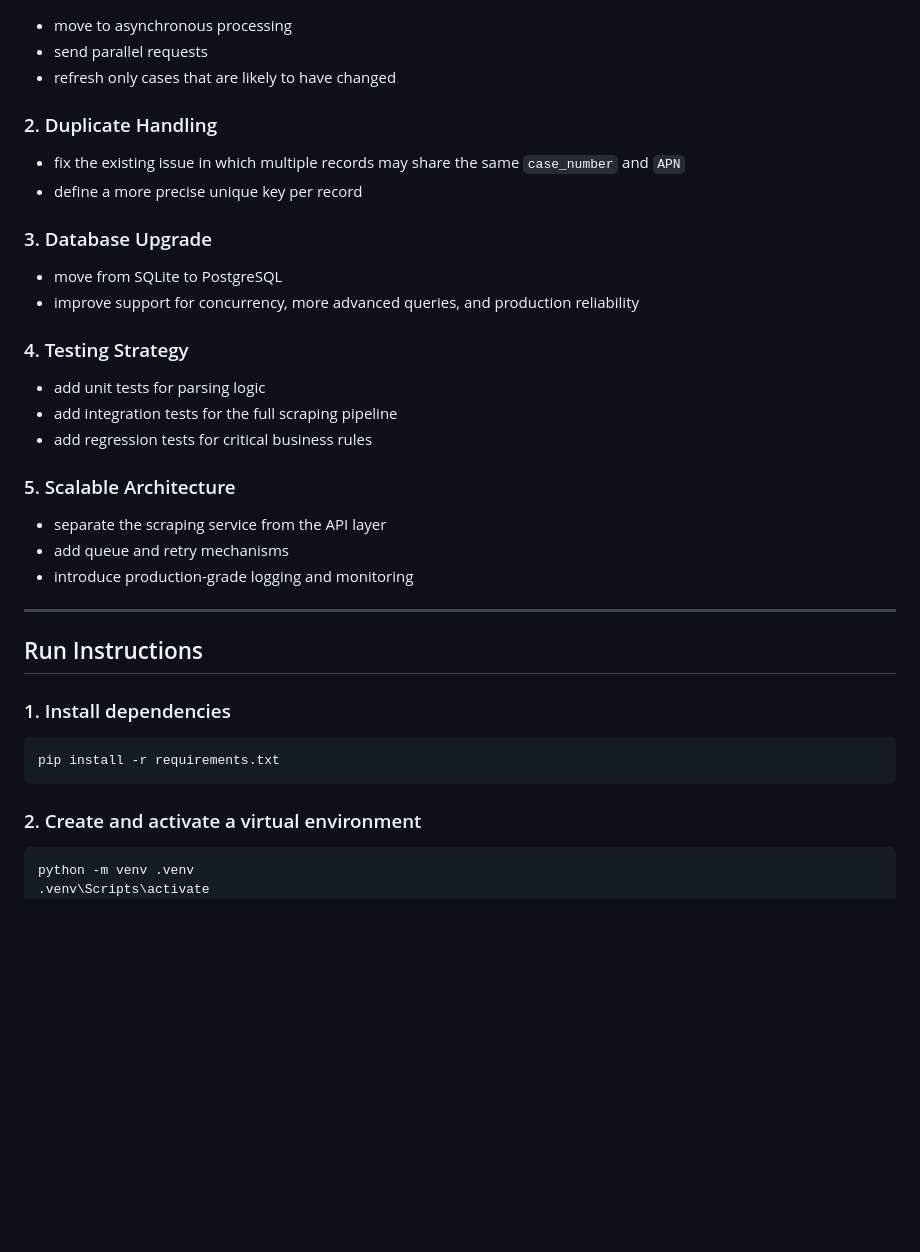
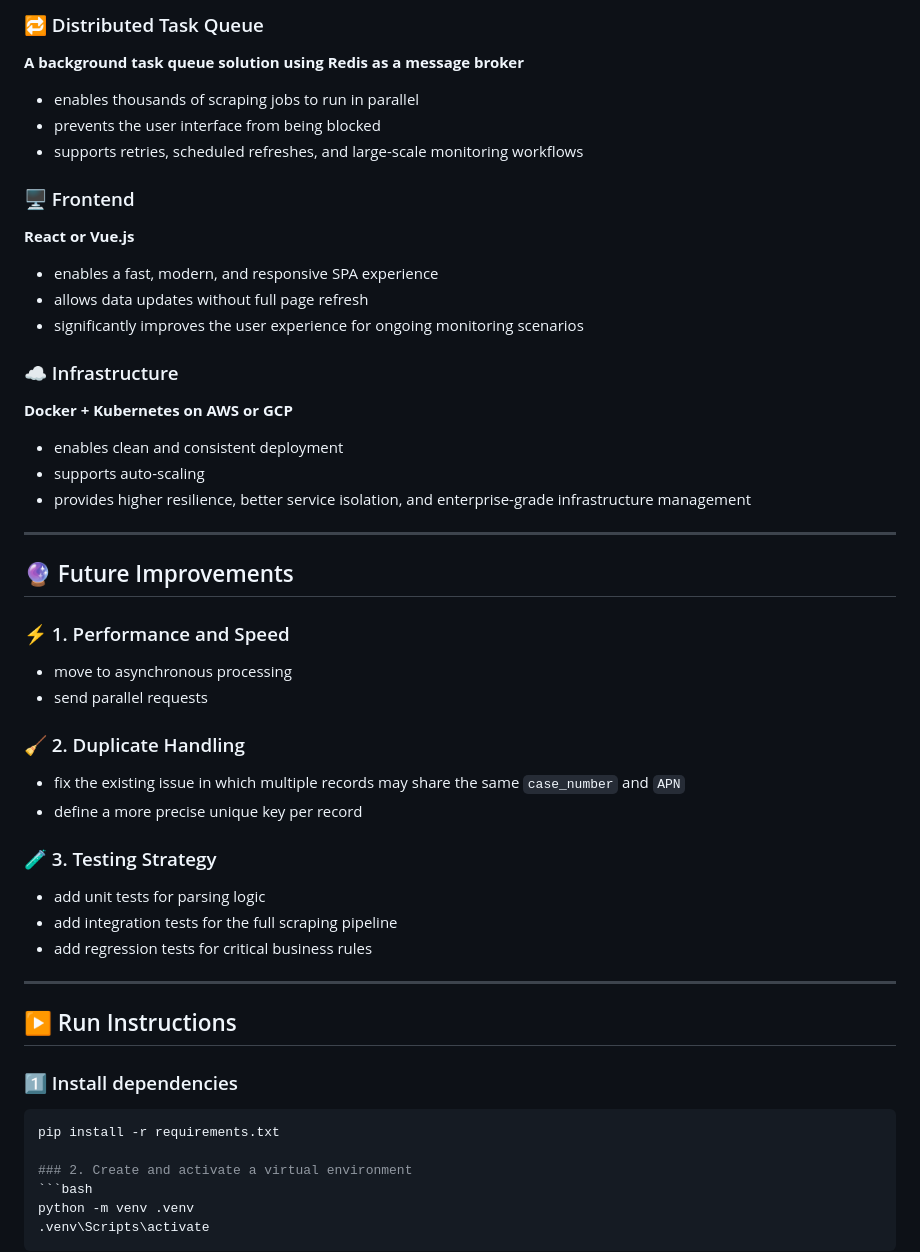
Before and after one commit to RachelElfenbeinDev/Property-Monitoring-Dashboard, a Markdown page: README.md, the part around one of its changes. Rendered like a GitHub page; blank space fills up the shorter version.

Commit message:
Revise README for improved formatting and clarity
Updated README.md to enhance formatting and clarity with emoji usage and improved section headings.

````diff
--- a/README.md
+++ b/README.md
@@ -180,33 +146,45 @@ the system centralizes the information into one place, preserves useful state be
+### 🔁 Distributed Task Queue
+**A background task queue solution using Redis as a message broker**
+- enables thousands of scraping jobs to run in parallel
+- prevents the user interface from being blocked
+- supports retries, scheduled refreshes, and large-scale monitoring workflows
+
+### 🖥️ Frontend
+**React or Vue.js**
+- enables a fast, modern, and responsive SPA experience
+- allows data updates without full page refresh
+- significantly improves the user experience for ongoing monitoring scenarios
+
+### ☁️ Infrastructure
+**Docker + Kubernetes on AWS or GCP**
+- enables clean and consistent deployment
+- supports auto-scaling
+- provides higher resilience, better service isolation, and enterprise-grade infrastructure management
+
+---
+
+## 🔮 Future Improvements
+
+### ⚡ 1. Performance and Speed
 - move to asynchronous processing
 - send parallel requests
-- refresh only cases that are likely to have changed
 
-### 2. Duplicate Handling
+### 🧹 2. Duplicate Handling
 - fix the existing issue in which multiple records may share the same `case_number` and `APN`
 - define a more precise unique key per record
 
-### 3. Database Upgrade
-- move from SQLite to PostgreSQL
-- improve support for concurrency, more advanced queries, and production reliability
-
-### 4. Testing Strategy
+### 🧪 3. Testing Strategy
 - add unit tests for parsing logic
 - add integration tests for the full scraping pipeline
 - add regression tests for critical business rules
 
-### 5. Scalable Architecture
-- separate the scraping service from the API layer
-- add queue and retry mechanisms
-- introduce production-grade logging and monitoring
-
 ---
 
-## Run Instructions
+## ▶️ Run Instructions
 
-### 1. Install dependencies
+### 1️⃣ Install dependencies
 ```bash
 pip install -r requirements.txt
-```
 
 ### 2. Create and activate a virtual environment
 ```bash
````
Also changed, not shown: other parts of README.md (+49 -83 lines).
